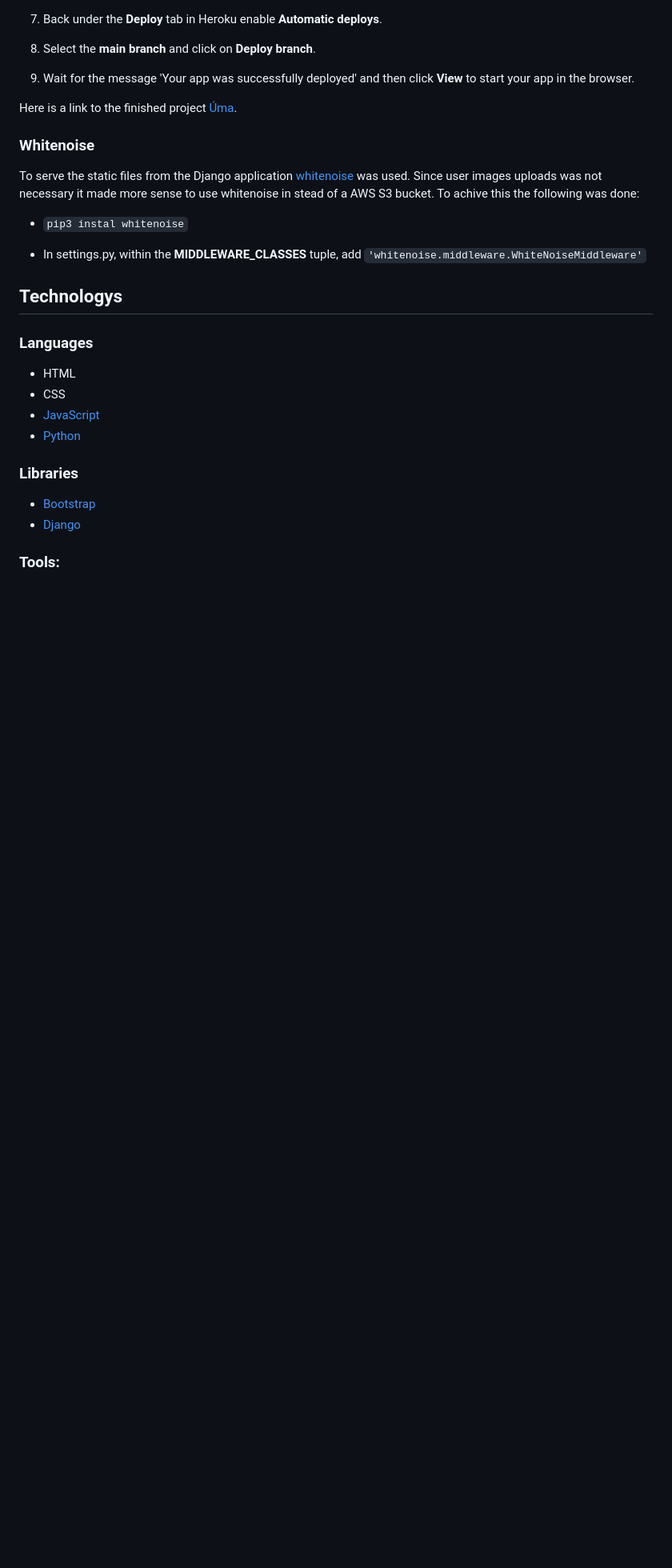
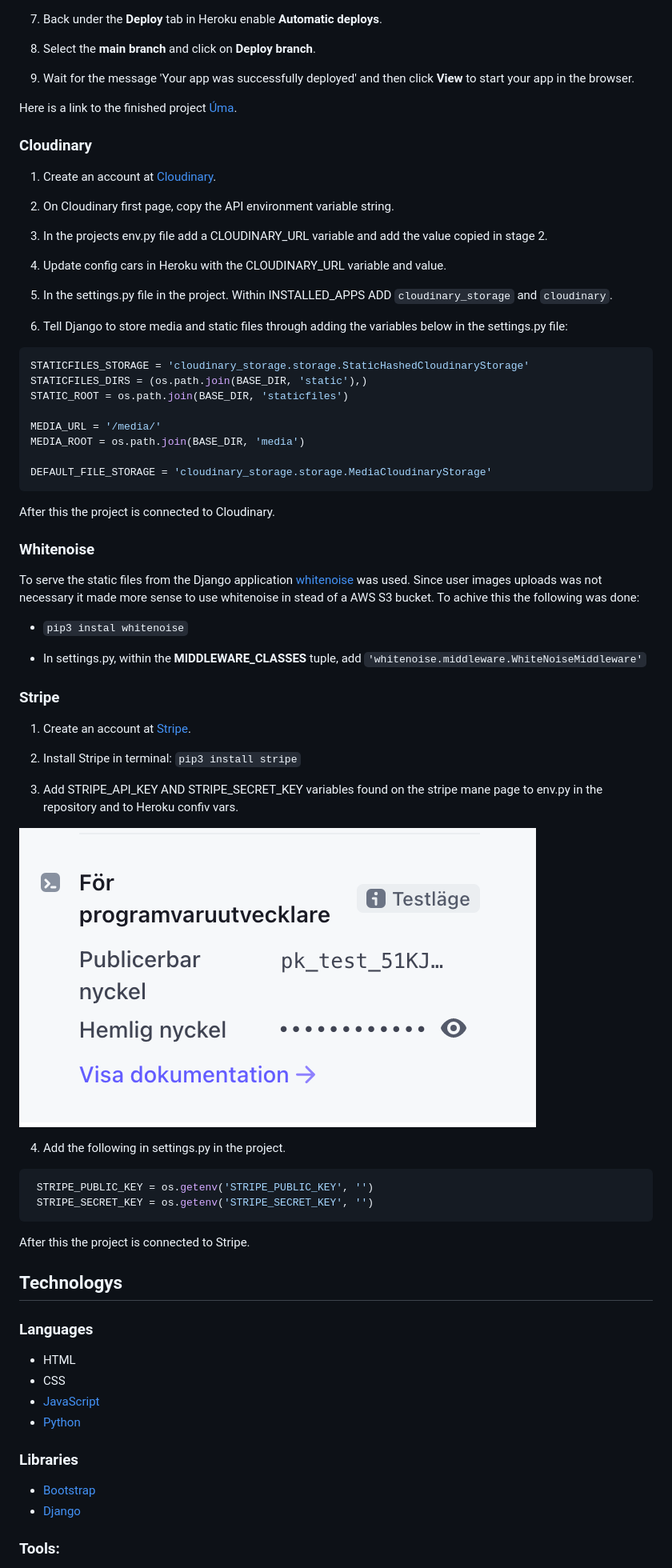
Before and after one commit to CarlssonOscar/uma-vintage, a Markdown page: README.md, the part around the change. Shown: that part at 80% size. GitHub-like rendering; pictures changed too: media/stripe-keys.png (added); blank space fills up the shorter version.

Commit message:
Update test and readme content

````diff
--- a/README.md
+++ b/README.md
@@ -367,6 +367,33 @@ To deploy the site remotely on [Heroku](https://www.heroku.com/) please follow t
 
  Here is a link to the finished project [Úma](https://uma-vintage.herokuapp.com/).
 
+ ### Cloudinary
+
+ 1. Create an account at [Cloudinary](https://cloudinary.com/).
+
+ 2. On Cloudinary first page, copy the API environment variable string.
+
+ 3. In the projects env.py file add a CLOUDINARY_URL variable and add the value copied in stage 2.
+
+ 4. Update config cars in Heroku with the CLOUDINARY_URL variable and value.
+
+ 5. In the settings.py file in the project. Within INSTALLED_APPS ADD `cloudinary_storage` and `cloudinary`.
+
+ 6. Tell Django to store media and static files through adding the variables below in the settings.py file:
+
+ ```python
+ STATICFILES_STORAGE = 'cloudinary_storage.storage.StaticHashedCloudinaryStorage'
+STATICFILES_DIRS = (os.path.join(BASE_DIR, 'static'),)
+STATIC_ROOT = os.path.join(BASE_DIR, 'staticfiles')
+
+MEDIA_URL = '/media/'
+MEDIA_ROOT = os.path.join(BASE_DIR, 'media')
+
+DEFAULT_FILE_STORAGE = 'cloudinary_storage.storage.MediaCloudinaryStorage'
+ ```
+
+ After this the project is connected to Cloudinary.
+
  ### Whitenoise
 
  To serve the static files from the Django application [whitenoise](https://devcenter.heroku.com/articles/django-assets) was used. Since user images uploads was not necessary it made more sense to use whitenoise in stead of a AWS S3 bucket. To achive this the following was done:
@@ -374,6 +401,25 @@ To deploy the site remotely on [Heroku](https://www.heroku.com/) please follow t
  - `pip3 instal whitenoise`
  * In settings.py, within the **MIDDLEWARE_CLASSES** tuple, add
  `'whitenoise.middleware.WhiteNoiseMiddleware'`
+
+ ### Stripe
+
+ 1. Create an account at [Stripe](https://stripe.com/se).
+
+ 2. Install Stripe in terminal: `pip3 install stripe`
+
+ 3. Add STRIPE_API_KEY AND STRIPE_SECRET_KEY variables found on the stripe mane page to env.py in the repository and to Heroku confiv vars.
+
+ ![](media/stripe-keys.png)
+
+ 4. Add the following in settings.py in the project.
+
+```python
+ STRIPE_PUBLIC_KEY = os.getenv('STRIPE_PUBLIC_KEY', '')
+ STRIPE_SECRET_KEY = os.getenv('STRIPE_SECRET_KEY', '')
+```
+
+After this the project is connected to Stripe.
 
 ## Technologys
 
````
Also changed, not shown: 1 other file.
